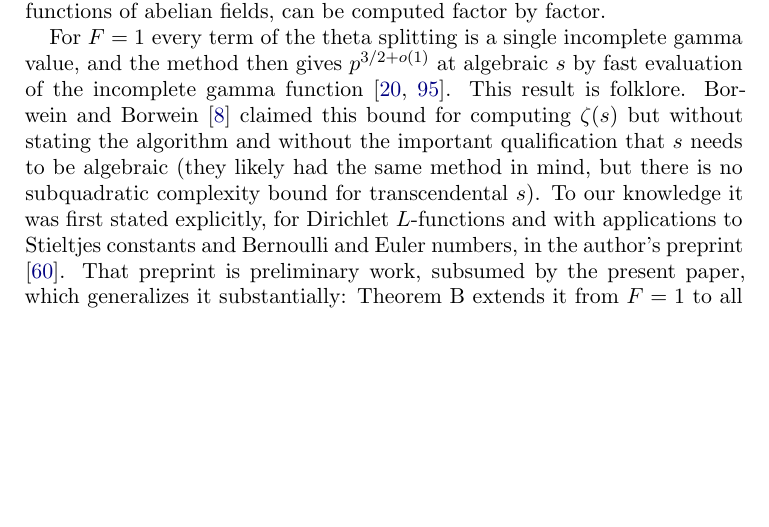
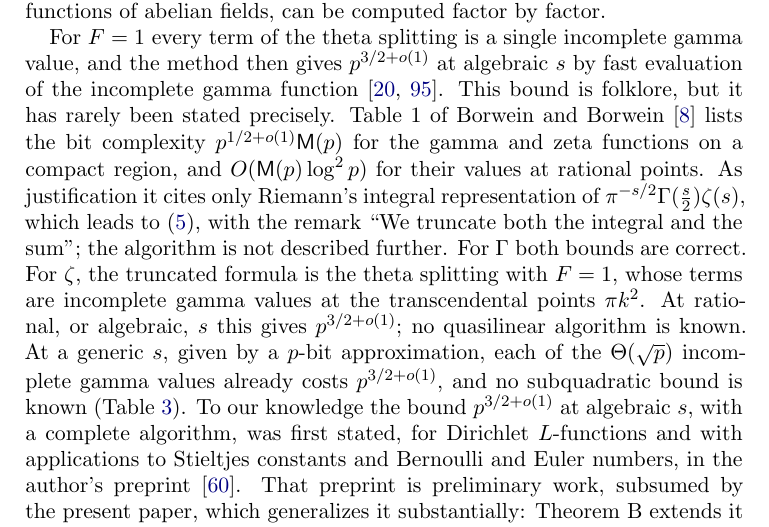
Before and after one commit to fredrik-johansson/holonomic-sums, a LaTeX paper (paper/zetaF.tex): part of page 9 of 90, cut so that both start at the same text, the shorter picture padded with empty space. Compiled offline with pdfLaTeX.

Commit message:
Related work: describe precisely what Borwein-Borwein 1988 claim for zeta and why it is not justified
Co-Authored-By: Claude Opus 5.5 <noreply@anthropic.com>
Claude-Session: https://claude.ai/code/session_01Gbwv6wyEkDoBEF29veTx2R

```diff
--- a/paper/zetaF.tex
+++ b/paper/zetaF.tex
@@ -457,10 +457,17 @@ be computed factor by factor.
 
 For $F = 1$ every term of the theta splitting is a single incomplete gamma value, and the method then
 gives $p^{3/2+o(1)}$ at algebraic $s$ by fast evaluation of the incomplete gamma function \cite{CC90,vdH99}.
-This result is folklore. Borwein and Borwein~\cite{BB88} claimed this bound for computing $\zeta(s)$ but without stating the algorithm
-and without the important qualification that $s$ needs to be algebraic (they likely had the same method in mind,
-but there is no subquadratic complexity bound for transcendental $s$).
-To our knowledge it was first stated explicitly, for Dirichlet $L$-functions and with applications to
+This bound is folklore, but it has rarely been stated precisely. Table~1 of Borwein and Borwein \cite{BB88} lists
+the bit complexity $p^{1/2+o(1)}\Mul(p)$ for the gamma and zeta functions on a compact region, and
+$O(\Mul(p)\log^2p)$ for their values at rational points. As justification it cites only Riemann's integral
+representation of $\pi^{-s/2}\Gamma(\frac s2)\zeta(s)$, which leads to \eqref{eq:riemann}, with the remark ``We
+truncate both the integral and the sum''; the algorithm is not described further. For $\Gamma$ both bounds are
+correct. For $\zeta$, the truncated formula is the theta splitting with $F = 1$, whose terms are incomplete gamma
+values at the transcendental points $\pi k^2$. At rational, or algebraic, $s$ this gives $p^{3/2+o(1)}$; no
+quasilinear algorithm is known. At a generic $s$, given by a $p$-bit approximation, each of the $\Theta(\sqrt p)$
+incomplete gamma values already costs $p^{3/2+o(1)}$, and no subquadratic bound is known (Table~\ref{tab:methods}).
+To our knowledge the bound $p^{3/2+o(1)}$ at algebraic $s$, with a complete algorithm, was first stated, for
+Dirichlet $L$-functions and with applications to
 Stieltjes constants and Bernoulli and Euler numbers, in the author's preprint \cite{Joh21}. That preprint is
 preliminary work, subsumed by the present paper, which generalizes it substantially: Theorem~B extends it from
 $F = 1$ to all $F \in \RegQ$ and to polylogarithms and Lerch transcendents (Claim~C adds the damped zeta functions), and Theorem~\ref{thm:uniform} proves the uniformity in $s$
```
Also changed, not shown: paper/zetaF.pdf.
